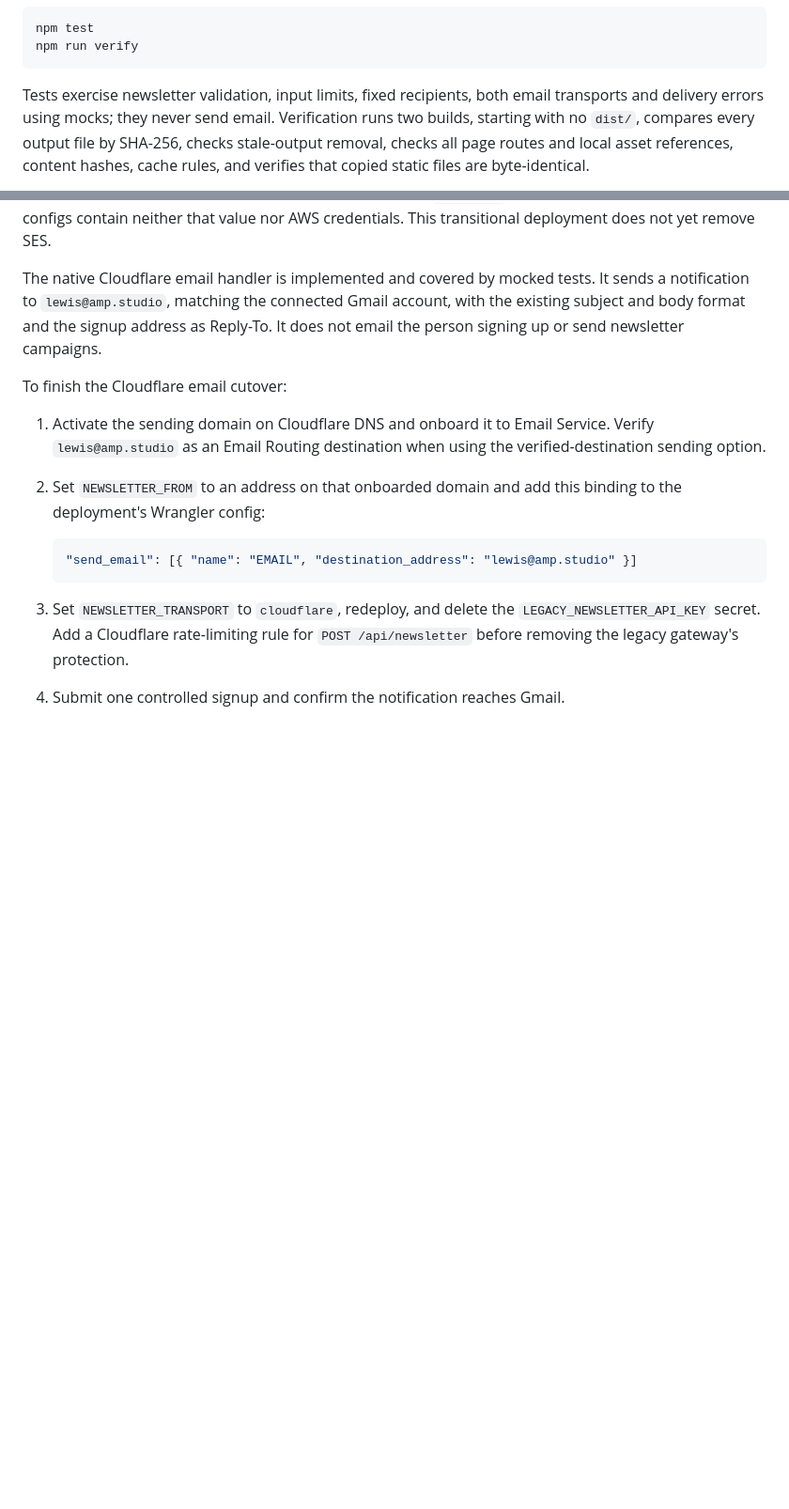
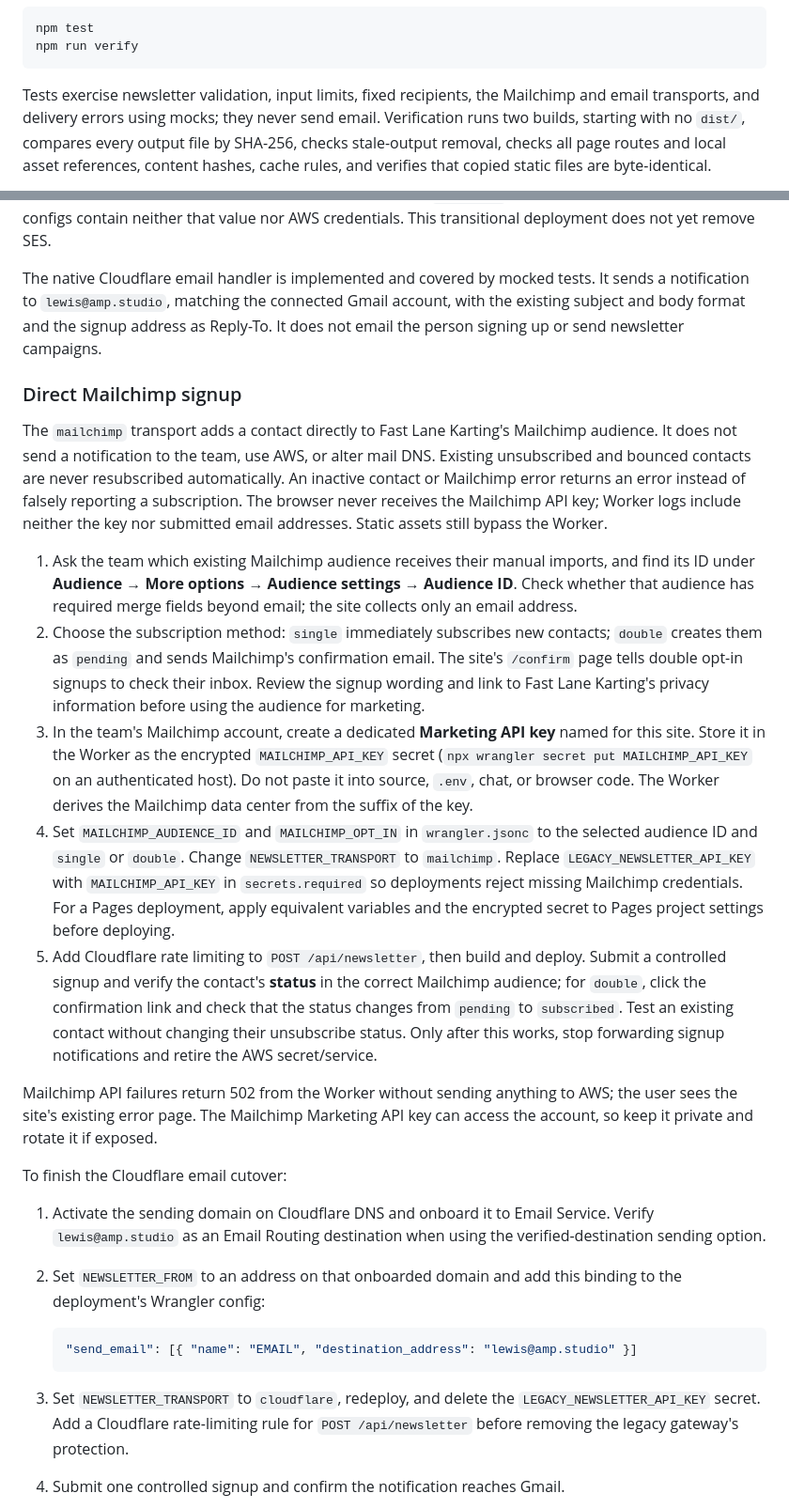
Before and after one commit to lewisbooth/fast-lane-karting, a Markdown page: README.md, 2 parts joined by grey strips. Shown at 94% size. GitHub-like rendering; blank space fills up the shorter version.

Commit message:
Document and stage Mailchimp transport settings

````diff
--- a/README.md
+++ b/README.md
@@ -34,8 +34,8 @@ npm test
 npm run verify
 ```
 
-Tests exercise newsletter validation, input limits, fixed recipients, both email
-transports and delivery errors using mocks; they never send email.
+Tests exercise newsletter validation, input limits, fixed recipients, the Mailchimp
+and email transports, and delivery errors using mocks; they never send email.
 Verification runs two builds, starting with no `dist/`, compares every output
 file by SHA-256, checks stale-output removal, checks all page routes and local
 asset references, content hashes, cache rules, and verifies that copied static
@@ -175,6 +175,47 @@ It sends a notification to `lewis@amp.studio`, matching the connected Gmail
 account, with the existing subject and body format and the signup address as
 Reply-To. It does not email the person signing up or send newsletter campaigns.
 
+### Direct Mailchimp signup
+
+The `mailchimp` transport adds a contact directly to Fast Lane Karting's Mailchimp
+audience. It does not send a notification to the team, use AWS, or alter mail DNS.
+Existing unsubscribed and bounced contacts are never resubscribed automatically.
+An inactive contact or Mailchimp error returns an error instead of falsely
+reporting a subscription. The browser never receives the Mailchimp API key;
+Worker logs include neither the key nor submitted email addresses. Static
+assets still bypass the Worker.
+
+1. Ask the team which existing Mailchimp audience receives their manual imports,
+   and find its ID under **Audience → More options → Audience settings → Audience ID**.
+   Check whether that audience has required merge fields beyond email; the site
+   collects only an email address.
+2. Choose the subscription method: `single` immediately subscribes new contacts;
+   `double` creates them as `pending` and sends Mailchimp's confirmation email.
+   The site's `/confirm` page tells double opt-in signups to check their inbox.
+   Review the signup wording and link to Fast Lane Karting's privacy information
+   before using the audience for marketing.
+3. In the team's Mailchimp account, create a dedicated **Marketing API key** named
+   for this site. Store it in the Worker as the encrypted `MAILCHIMP_API_KEY`
+   secret (`npx wrangler secret put MAILCHIMP_API_KEY` on an authenticated host).
+   Do not paste it into source, `.env`, chat, or browser code. The Worker derives
+   the Mailchimp data center from the suffix of the key.
+4. Set `MAILCHIMP_AUDIENCE_ID` and `MAILCHIMP_OPT_IN` in `wrangler.jsonc` to the
+   selected audience ID and `single` or `double`. Change `NEWSLETTER_TRANSPORT`
+   to `mailchimp`. Replace `LEGACY_NEWSLETTER_API_KEY` with `MAILCHIMP_API_KEY`
+   in `secrets.required` so deployments reject missing Mailchimp credentials.
+   For a Pages deployment, apply equivalent variables and the encrypted secret
+   to Pages project settings before deploying.
+5. Add Cloudflare rate limiting to `POST /api/newsletter`, then build and deploy.
+   Submit a controlled signup and verify the contact's **status** in the correct
+   Mailchimp audience; for `double`, click the confirmation link and check that
+   the status changes from `pending` to `subscribed`. Test an existing contact
+   without changing their unsubscribe status. Only after this works, stop
+   forwarding signup notifications and retire the AWS secret/service.
+
+Mailchimp API failures return 502 from the Worker without sending anything to
+AWS; the user sees the site's existing error page. The Mailchimp Marketing API
+key can access the account, so keep it private and rotate it if exposed.
+
 To finish the Cloudflare email cutover:
 
 1. Activate the sending domain on Cloudflare DNS and onboard it to Email Service.
````
